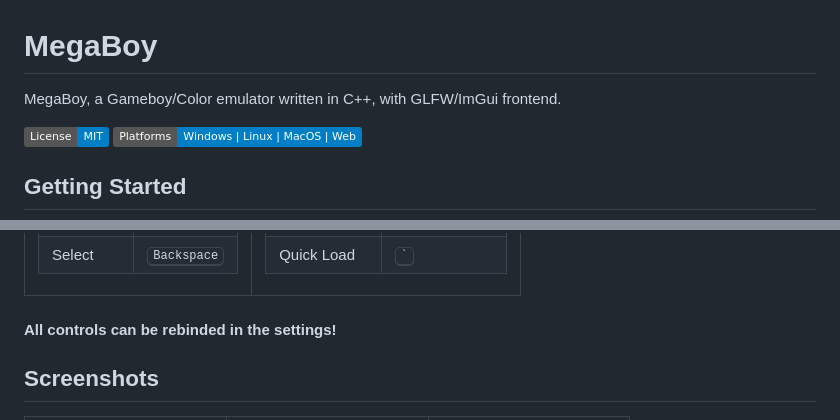
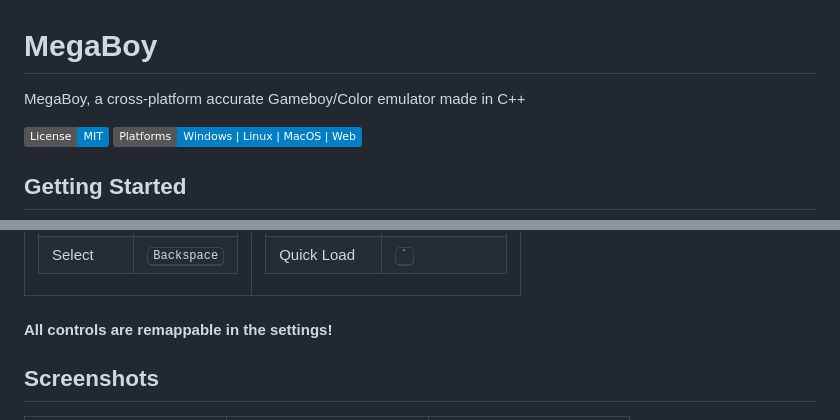
Before and after one commit to MeGaL0DoN/MegaBoy, a Markdown page: README.md, 2 parts joined by grey strips. GitHub-like rendering; badges without logos.

```diff
--- a/README.md
+++ b/README.md
@@ -1,6 +1,6 @@
 # MegaBoy
 
-MegaBoy, a Gameboy/Color emulator written in C++, with GLFW/ImGui frontend.
+MegaBoy, a cross-platform accurate Gameboy/Color emulator made in C++
 
 ![License: MIT](https://img.shields.io/badge/License-MIT-blue.svg)
 ![Supported Platforms](https://img.shields.io/badge/Platforms-Windows%20%7C%20Linux%20%7C%20MacOS%20%7C%20Web-blue.svg)
@@ -43,6 +43,6 @@ MegaBoy, a Gameboy/Color emulator written in C++, with GLFW/ImGui frontend.
   </tr>
 </table>
 
-#### All controls can be rebinded in the settings!
+#### All controls are remappable in the settings!
 
 ## Screenshots
```
Also changed, not shown: other parts of README.md (+30 -28 lines).
